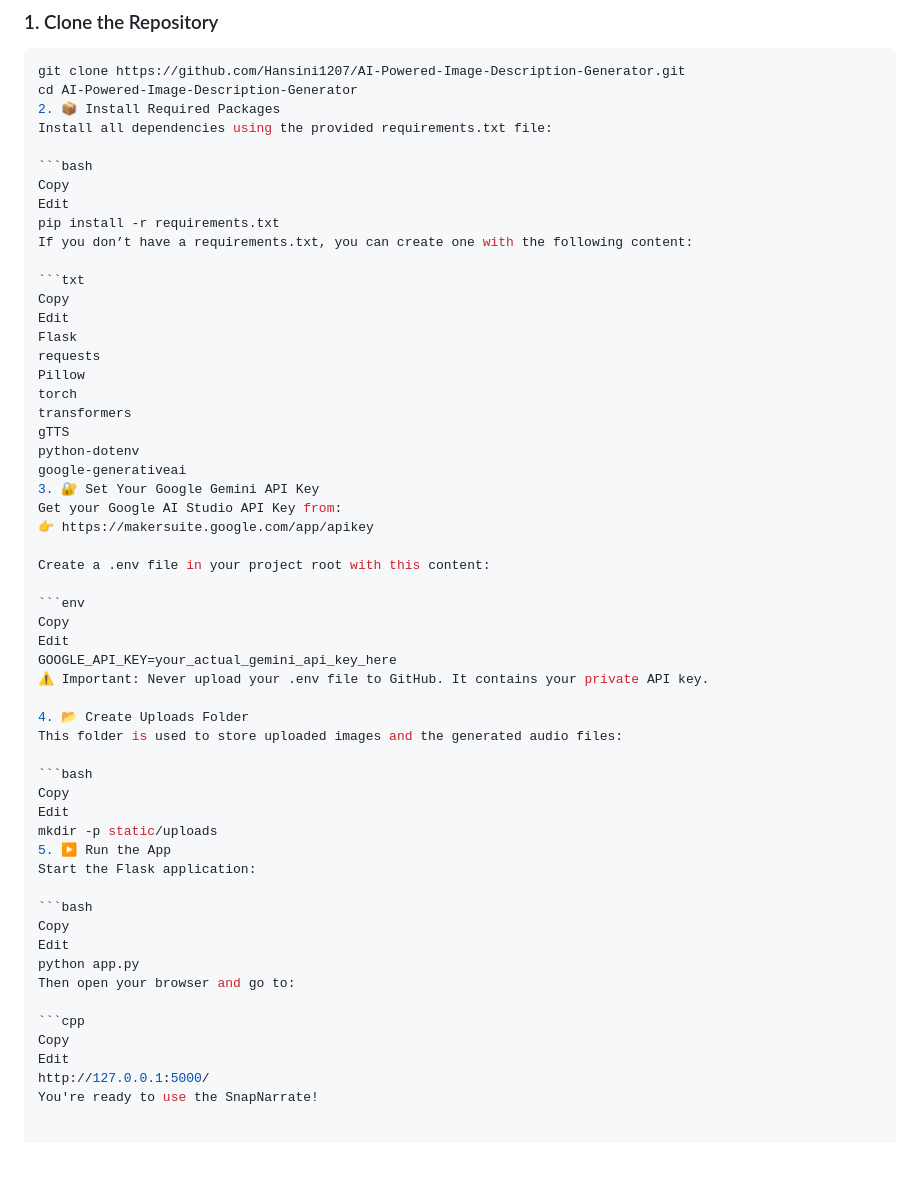
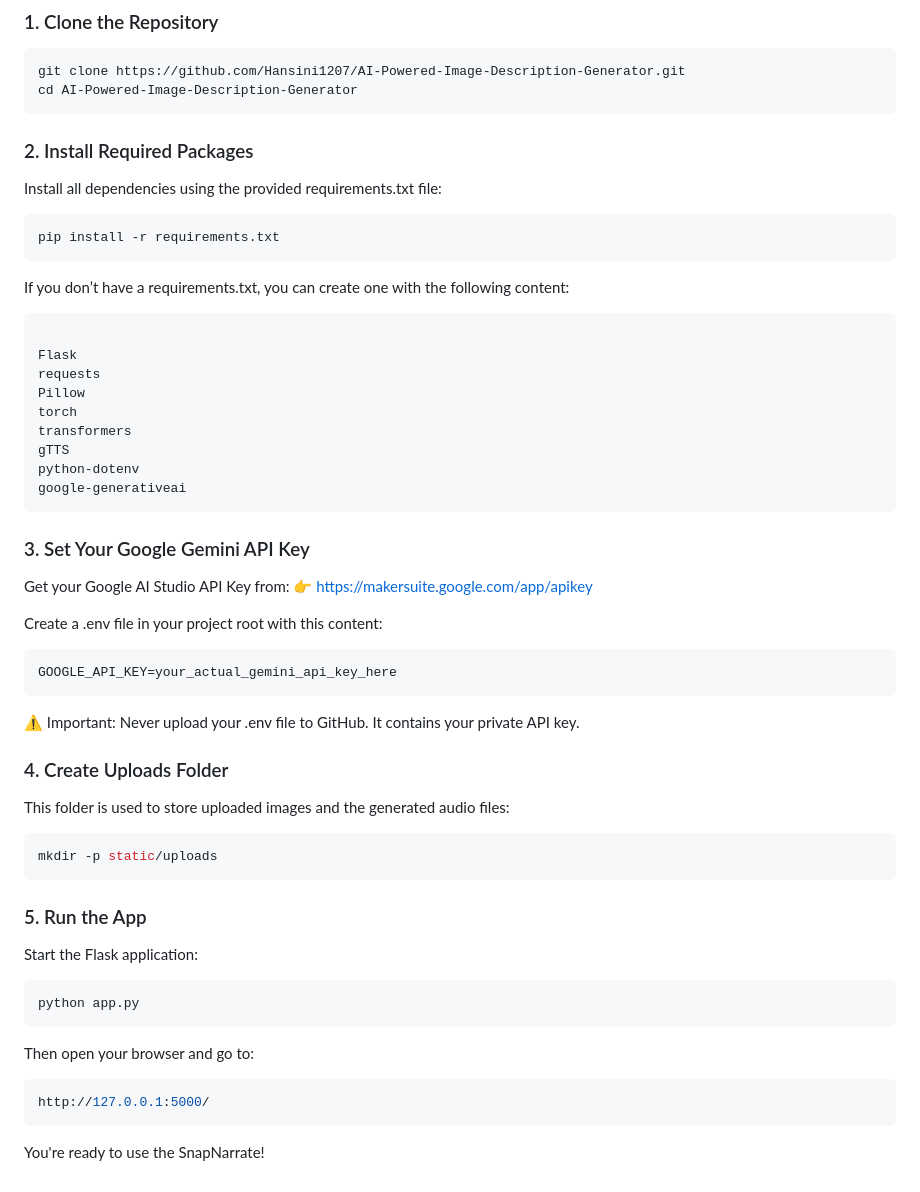
Before and after one commit to Hansini1207/AI-Powered-Image-Description-Generator, a Markdown page: README.md, the part around the change. Drawn GitHub-style; blank space fills up the shorter version.

````diff
--- a/README.md
+++ b/README.md
@@ -108,18 +108,18 @@ The translated summary is converted into a downloadable `.mp3` file using **Goog
 ```bash
 git clone https://github.com/Hansini1207/AI-Powered-Image-Description-Generator.git
 cd AI-Powered-Image-Description-Generator
-2. 📦 Install Required Packages
+```
+
+### 2. Install Required Packages
 Install all dependencies using the provided requirements.txt file:
 
 ```bash
-Copy
-Edit
 pip install -r requirements.txt
+```
 If you don’t have a requirements.txt, you can create one with the following content:
 
 ```txt
-Copy
-Edit
+
 Flask
 requests
 Pillow
@@ -128,36 +128,35 @@ transformers
 gTTS
 python-dotenv
 google-generativeai
-3. 🔐 Set Your Google Gemini API Key
+```
+
+### 3. Set Your Google Gemini API Key
 Get your Google AI Studio API Key from:
 👉 https://makersuite.google.com/app/apikey
 
 Create a .env file in your project root with this content:
 
 ```env
-Copy
-Edit
 GOOGLE_API_KEY=your_actual_gemini_api_key_here
+```
 ⚠️ Important: Never upload your .env file to GitHub. It contains your private API key.
 
-4. 📂 Create Uploads Folder
+### 4. Create Uploads Folder
 This folder is used to store uploaded images and the generated audio files:
 
 ```bash
-Copy
-Edit
 mkdir -p static/uploads
-5. ▶️ Run the App
+```
+
+### 5. Run the App
 Start the Flask application:
 
 ```bash
-Copy
-Edit
 python app.py
+```
 Then open your browser and go to:
 
 ```cpp
-Copy
-Edit
 http://127.0.0.1:5000/
+```
 You're ready to use the SnapNarrate!
````
